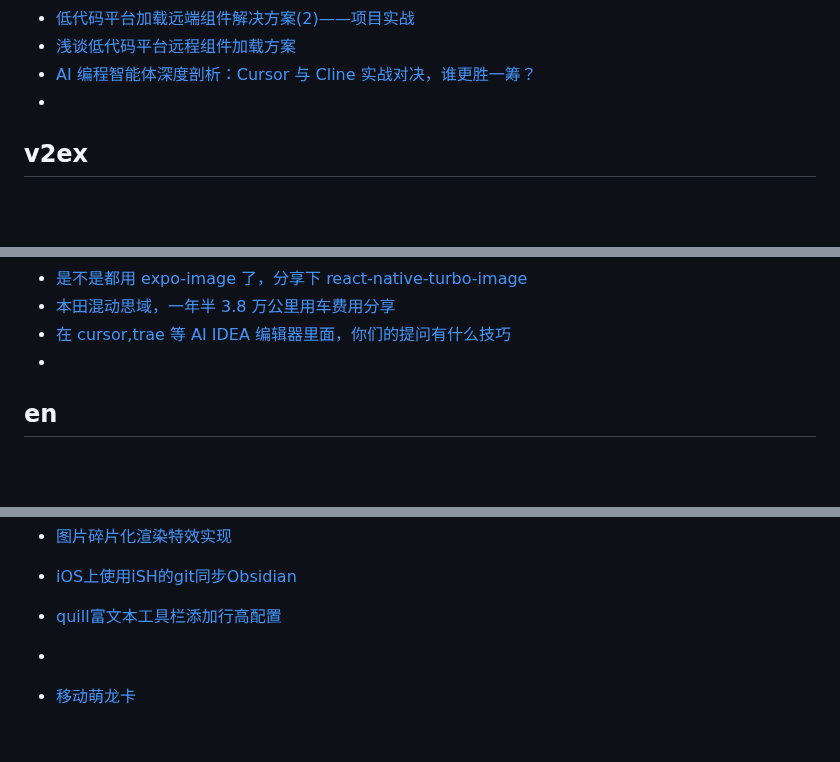
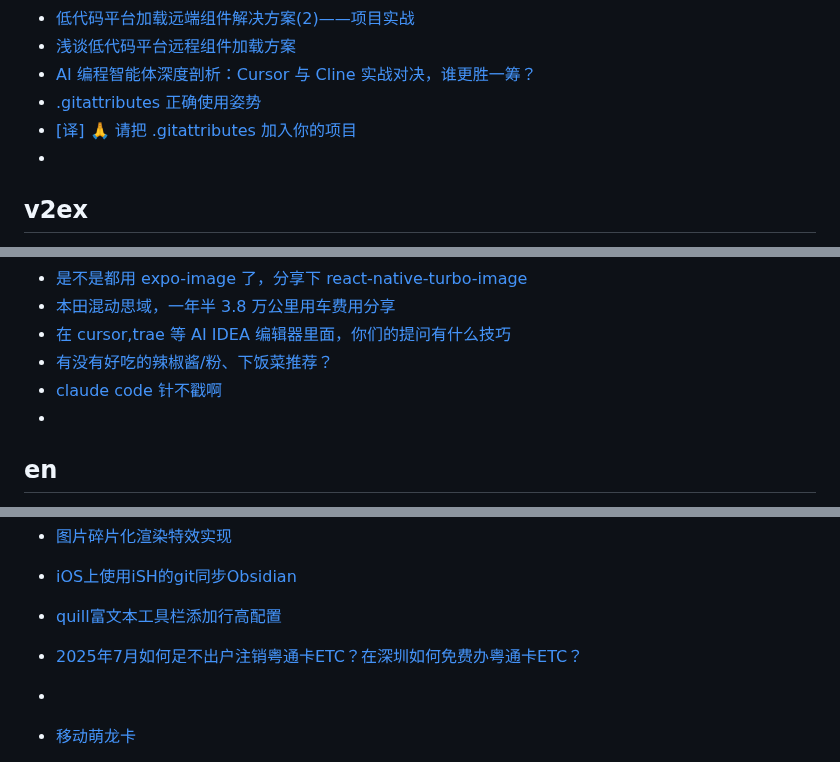
Before and after one commit to qyhever/static, a Markdown page: bookmark.md, 3 parts joined by grey strips. GitHub-like rendering; blank space fills up the shorter version.

```diff
--- a/bookmark.md
+++ b/bookmark.md
@@ -754,6 +754,8 @@
 - [低代码平台加载远端组件解决方案(2)——项目实战](https://juejin.cn/post/7275550543295742007)
 - [浅谈低代码平台远程组件加载方案](https://juejin.cn/post/7125727172718755877)
 - [AI 编程智能体深度剖析：Cursor 与 Cline 实战对决，谁更胜一筹？](https://juejin.cn/post/7465031850969858088)
+- [.gitattributes 正确使用姿势](https://juejin.cn/post/7084885453920272398)
+- [[译] 🙏 请把 .gitattributes 加入你的项目](https://juejin.cn/post/6844904062987550733)
 - []()
 
 ## v2ex
@@ -845,6 +847,8 @@
 - [是不是都用 expo-image 了，分享下 react-native-turbo-image](https://www.v2ex.com/t/1119917)
 - [本田混动思域，一年半 3.8 万公里用车费用分享](https://www.v2ex.com/t/1142930)
 - [在 cursor,trae 等 AI IDEA 编辑器里面，你们的提问有什么技巧](https://www.v2ex.com/t/1142920)
+- [有没有好吃的辣椒酱/粉、下饭菜推荐？](https://www.v2ex.com/t/1145781)
+- [claude code 针不戳啊](https://www.v2ex.com/t/1145732)
 - []()
 
 ## en
@@ -878,6 +882,7 @@
 - [图片碎片化渲染特效实现](https://mp.weixin.qq.com/s?__biz=MzI0MzIyMDM5Ng==&mid=2649861714&idx=1&sn=8c93f60ea5d4c258e71871586745fc55)
 - [iOS上使用iSH的git同步Obsidian](https://zhuanlan.zhihu.com/p/565028534)
 - [quill富文本工具栏添加行高配置](https://blog.csdn.net/weixin_45421249/article/details/127424279)
+- [2025年7月如何足不出户注销粤通卡ETC？在深圳如何免费办粤通卡ETC？](https://mp.weixin.qq.com/s?src=11&timestamp=1752111609&ver=6103&signature=r8TWNu2HtkLVkzqsLNcMzX4MjJkGhYlSJi2aTnAmLqmGAQGSKhS93NYpNHImRQ6*KZBJ1axI*Ipekb7y5wTHL2mYTRq4OtcLS8z*C0sTuV6fTyoZ1YDABbQwsgYWQOr0&new=1)
 - []()
 
 - [移动萌龙卡](https://fenxiao.zmyiot.com/placeAnOrder/index/330321)
```
